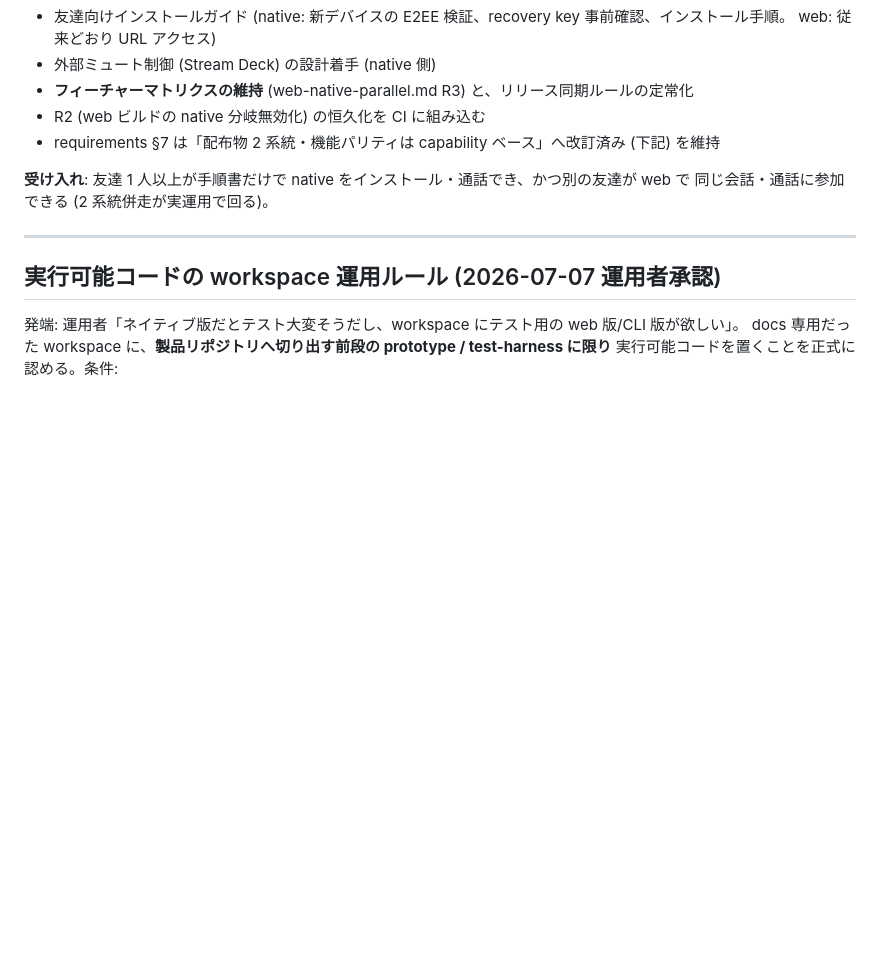
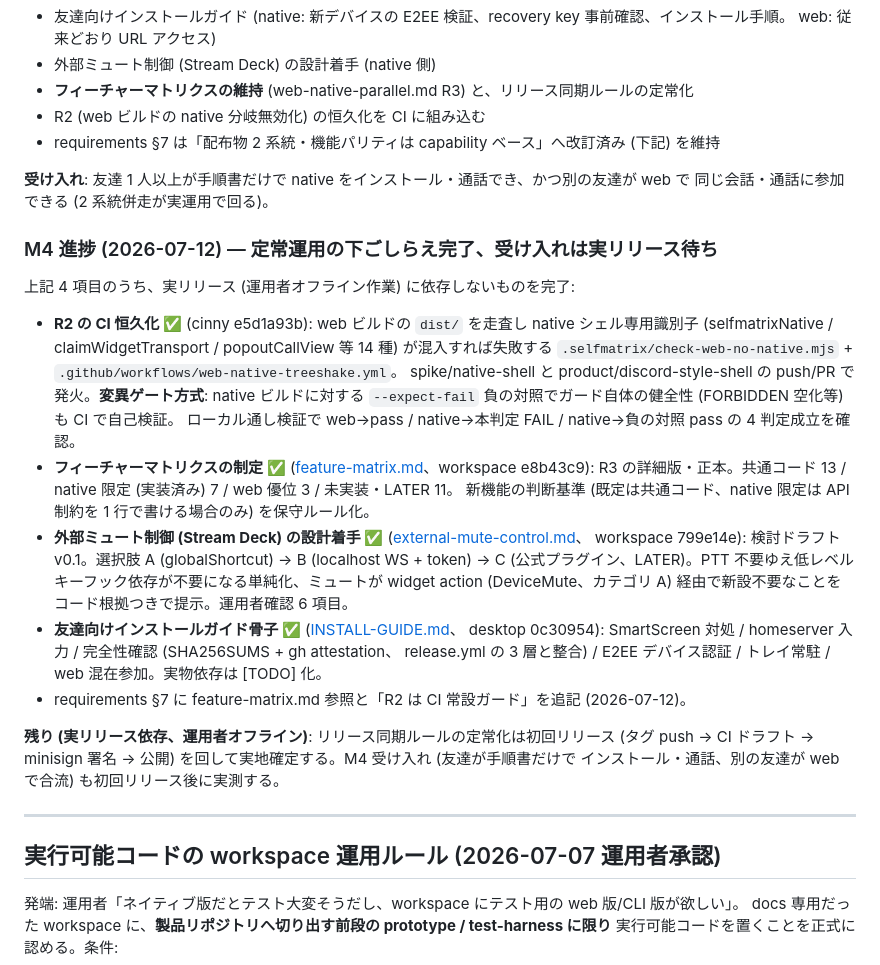
Before and after one commit to zoobookfool/selfmatrix-workspace, a Markdown page: planning/native-milestones.md, the part around the change. GitHub-like rendering; blank space fills up the shorter version.

Commit message:
M4 進捗記録: R2 CI 恒久化 + 3 文書制定を反映
- native-milestones.md M4: 進捗サブセクション追加。R2 CI 恒久化 (cinny
  e5d1a93b) / feature-matrix.md 制定 / external-mute-control.md 起票 /
  INSTALL-GUIDE.md 骨子 の 4 件完了を記録。残りは実リリース依存 (運用者
  オフライン) と明記。
- requirements.md §7: feature-matrix.md 参照を追加、R2 MUST が CI 常設
  ガード化された事実を 2026-07-12 補足として追記。
- backlog.md P2: 外部ミュート制御を「検討待ち」→「設計ドラフト起票・運用者
  確認待ち」、参照先を external-mute-control.md へ更新。

Co-Authored-By: Claude Fable 5 <noreply@anthropic.com>

```diff
--- a/planning/native-milestones.md
+++ b/planning/native-milestones.md
@@ -274,6 +274,32 @@ Discord 実機録画 (2026-07-07 取得済み) との挙動突き合わせ。
 **受け入れ**: 友達 1 人以上が手順書だけで native をインストール・通話でき、かつ別の友達が web で
 同じ会話・通話に参加できる (2 系統併走が実運用で回る)。
 
+### M4 進捗 (2026-07-12) — 定常運用の下ごしらえ完了、受け入れは実リリース待ち
+
+上記 4 項目のうち、実リリース (運用者オフライン作業) に依存しないものを完了:
+
+- **R2 の CI 恒久化 ✅** (cinny e5d1a93b): web ビルドの `dist/` を走査し native シェル専用識別子
+  (selfmatrixNative / claimWidgetTransport / popoutCallView 等 14 種) が混入すれば失敗する
+  `.selfmatrix/check-web-no-native.mjs` + `.github/workflows/web-native-treeshake.yml`。
+  spike/native-shell と product/discord-style-shell の push/PR で発火。**変異ゲート方式**: native
+  ビルドに対する `--expect-fail` 負の対照でガード自体の健全性 (FORBIDDEN 空化等) も CI で自己検証。
+  ローカル通し検証で web→pass / native→本判定 FAIL / native→負の対照 pass の 4 判定成立を確認。
+- **フィーチャーマトリクスの制定 ✅** ([feature-matrix.md](feature-matrix.md)、workspace e8b43c9):
+  R3 の詳細版・正本。共通コード 13 / native 限定 (実装済み) 7 / web 優位 3 / 未実装・LATER 11。
+  新機能の判断基準 (既定は共通コード、native 限定は API 制約を 1 行で書ける場合のみ) を保守ルール化。
+- **外部ミュート制御 (Stream Deck) の設計着手 ✅** ([external-mute-control.md](../design/external-mute-control.md)、
+  workspace 799e14e): 検討ドラフト v0.1。選択肢 A (globalShortcut) → B (localhost WS + token) →
+  C (公式プラグイン、LATER)。PTT 不要ゆえ低レベルキーフック依存が不要になる単純化、ミュートが
+  widget action (DeviceMute、カテゴリ A) 経由で新設不要なことをコード根拠つきで提示。運用者確認 6 項目。
+- **友達向けインストールガイド骨子 ✅** ([INSTALL-GUIDE.md](../../selfmatrix-desktop/docs/INSTALL-GUIDE.md)、
+  desktop 0c30954): SmartScreen 対処 / homeserver 入力 / 完全性確認 (SHA256SUMS + gh attestation、
+  release.yml の 3 層と整合) / E2EE デバイス認証 / トレイ常駐 / web 混在参加。実物依存は [TODO] 化。
+- requirements §7 に feature-matrix.md 参照と「R2 は CI 常設ガード」を追記 (2026-07-12)。
+
+**残り (実リリース依存、運用者オフライン)**: リリース同期ルールの定常化は初回リリース (タグ push →
+CI ドラフト → minisign 署名 → 公開) を回して実地確定する。M4 受け入れ (友達が手順書だけで
+インストール・通話、別の友達が web で合流) も初回リリース後に実測する。
+
 ---
 
 ## 実行可能コードの workspace 運用ルール (2026-07-07 運用者承認)
```
Also changed, not shown: planning/backlog.md (+1 -1 lines), planning/requirements.md (+6 -1 lines).
